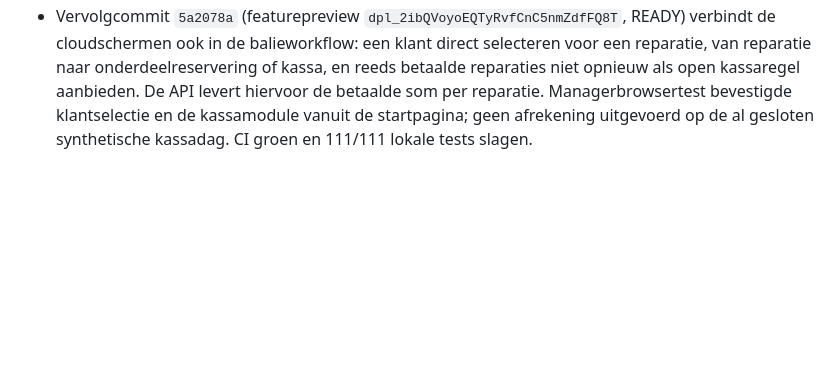
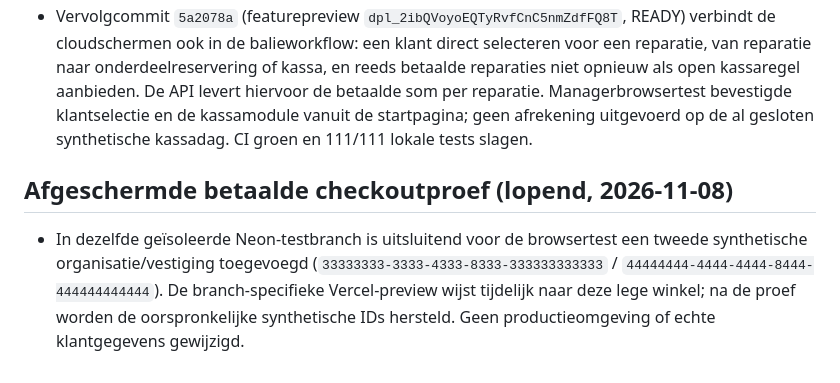
Before and after one commit to cma58/RepairFlow, a Markdown page: ERP-STATUS.md, the part around the change. GitHub-like rendering; blank space fills up the shorter version.

Commit message:
Start isolated open-day checkout browser proof

```diff
--- a/ERP-STATUS.md
+++ b/ERP-STATUS.md
@@ -213,3 +213,6 @@
 - GitHub Actions voor `4e4002d` zijn groen (runs `42495602709`, `42495602703`); Vercel-featurepreview `dpl_HutZtLwLjkXf7gFMZcEmSSJkL7Rr` is READY. `npm test`: 111/111; syntaxcontrole geslaagd. Geen productie-uitrol.
 - De oude `v07`-modules zijn niet intern herschreven of geïmporteerd; de nieuwe cloudschermen dekken nog niet hun volledige dossier- en kassafunctionaliteit. Retouren, btw-documenten, eigenaarlogin, betaalde reserveringscheckout in een nieuwe browserkassadag en onafhankelijke apparaatproeven blijven open. Het ERP is nog niet klaar voor dagelijkse winkelwerking.
 - Vervolgcommit `5a2078a` (featurepreview `dpl_2ibQVoyoEQTyRvfCnC5nmZdfFQ8T`, READY) verbindt de cloudschermen ook in de balieworkflow: een klant direct selecteren voor een reparatie, van reparatie naar onderdeelreservering of kassa, en reeds betaalde reparaties niet opnieuw als open kassaregel aanbieden. De API levert hiervoor de betaalde som per reparatie. Managerbrowsertest bevestigde klantselectie en de kassamodule vanuit de startpagina; geen afrekening uitgevoerd op de al gesloten synthetische kassadag. CI groen en 111/111 lokale tests slagen.
+
+## Afgeschermde betaalde checkoutproef (lopend, 2026-11-08)
+- In dezelfde geïsoleerde Neon-testbranch is uitsluitend voor de browsertest een tweede synthetische organisatie/vestiging toegevoegd (`33333333-3333-4333-8333-333333333333` / `44444444-4444-4444-8444-444444444444`). De branch-specifieke Vercel-preview wijst tijdelijk naar deze lege winkel; na de proef worden de oorspronkelijke synthetische IDs hersteld. Geen productieomgeving of echte klantgegevens gewijzigd.
```
